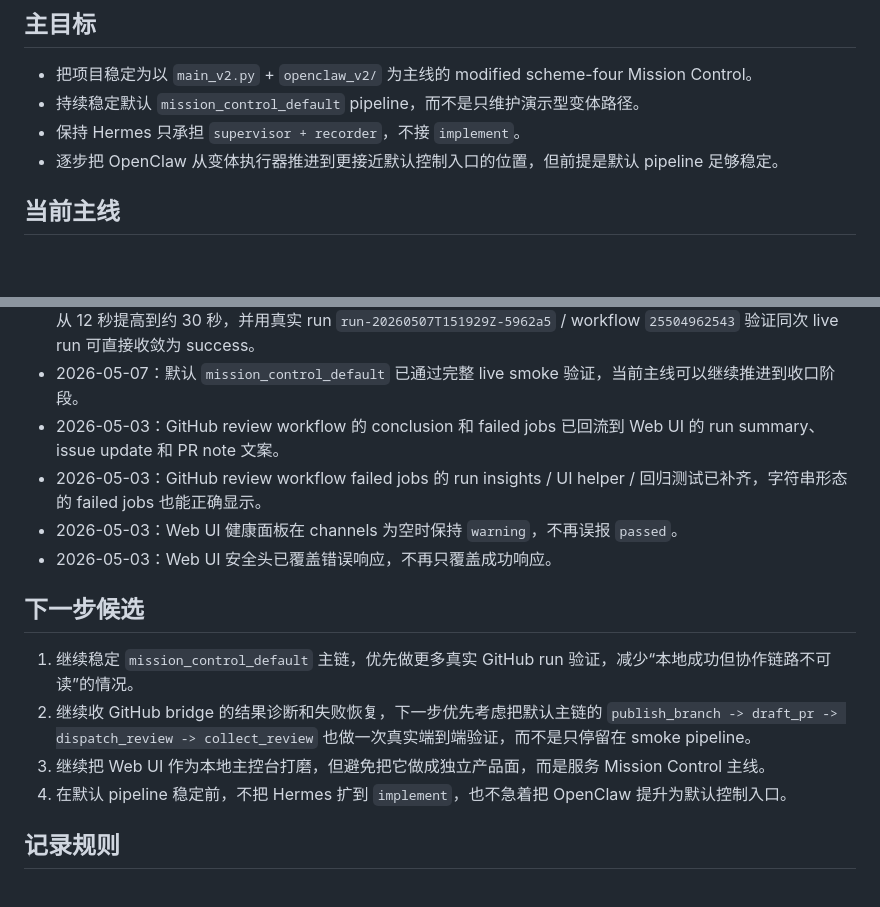
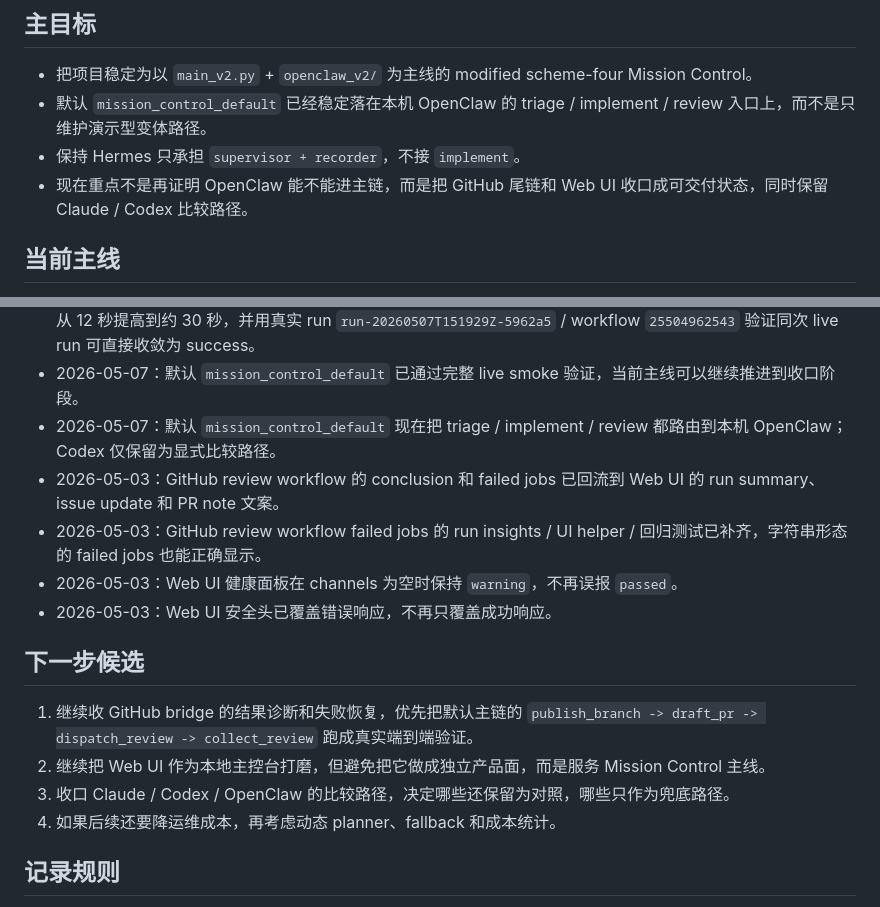
Before and after one commit to crused-fall/Openclaw-AIagent-control, a Markdown page: PROJECT_MEMORY.md, 2 parts joined by grey strips. Drawn GitHub-style; blank space fills up the shorter version.

```diff
--- a/PROJECT_MEMORY.md
+++ b/PROJECT_MEMORY.md
@@ -5,9 +5,9 @@
 ## 主目标
 
 - 把项目稳定为以 `main_v2.py` + `openclaw_v2/` 为主线的 modified scheme-four Mission Control。
-- 持续稳定默认 `mission_control_default` pipeline，而不是只维护演示型变体路径。
+- 默认 `mission_control_default` 已经稳定落在本机 OpenClaw 的 triage / implement / review 入口上，而不是只维护演示型变体路径。
 - 保持 Hermes 只承担 `supervisor + recorder`，不接 `implement`。
-- 逐步把 OpenClaw 从变体执行器推进到更接近默认控制入口的位置，但前提是默认 pipeline 足够稳定。
+- 现在重点不是再证明 OpenClaw 能不能进主链，而是把 GitHub 尾链和 Web UI 收口成可交付状态，同时保留 Claude / Codex 比较路径。
 
 ## 当前主线
 
@@ -52,6 +52,7 @@
 - 2026-05-07：Web UI 的 loaded run detail 和 artifact context 现在也会显示最新 GitHub failure 与 recovery，点开单次 run 后不再需要再切去 bridge 卡或复制文案才能看出当前协作阻塞点。
 - 2026-05-07：真实 `github_bridge_smoke` live run 证明原来的 `collect_review` 轮询窗口太短；默认 polling 已从 12 秒提高到约 30 秒，并用真实 run `run-20260507T151929Z-5962a5` / workflow `25504962543` 验证同次 live run 可直接收敛为 success。
 - 2026-05-07：默认 `mission_control_default` 已通过完整 live smoke 验证，当前主线可以继续推进到收口阶段。
+- 2026-05-07：默认 `mission_control_default` 现在把 triage / implement / review 都路由到本机 OpenClaw；Codex 仅保留为显式比较路径。
 - 2026-05-03：GitHub review workflow 的 conclusion 和 failed jobs 已回流到 Web UI 的 run summary、issue update 和 PR note 文案。
 - 2026-05-03：GitHub review workflow failed jobs 的 run insights / UI helper / 回归测试已补齐，字符串形态的 failed jobs 也能正确显示。
 - 2026-05-03：Web UI 健康面板在 channels 为空时保持 `warning`，不再误报 `passed`。
@@ -59,10 +60,10 @@
 
 ## 下一步候选
 
-1. 继续稳定 `mission_control_default` 主链，优先做更多真实 GitHub run 验证，减少“本地成功但协作链路不可读”的情况。
-2. 继续收 GitHub bridge 的结果诊断和失败恢复，下一步优先考虑把默认主链的 `publish_branch -> draft_pr -> dispatch_review -> collect_review` 也做一次真实端到端验证，而不是只停留在 smoke pipeline。
-3. 继续把 Web UI 作为本地主控台打磨，但避免把它做成独立产品面，而是服务 Mission Control 主线。
-4. 在默认 pipeline 稳定前，不把 Hermes 扩到 `implement`，也不急着把 OpenClaw 提升为默认控制入口。
+1. 继续收 GitHub bridge 的结果诊断和失败恢复，优先把默认主链的 `publish_branch -> draft_pr -> dispatch_review -> collect_review` 跑成真实端到端验证。
+2. 继续把 Web UI 作为本地主控台打磨，但避免把它做成独立产品面，而是服务 Mission Control 主线。
+3. 收口 Claude / Codex / OpenClaw 的比较路径，决定哪些还保留为对照，哪些只作为兜底路径。
+4. 如果后续还要降运维成本，再考虑动态 planner、fallback 和成本统计。
 
 ## 记录规则
 
```
Also changed, not shown: PROJECT_STATUS.md (+10 -10 lines).
